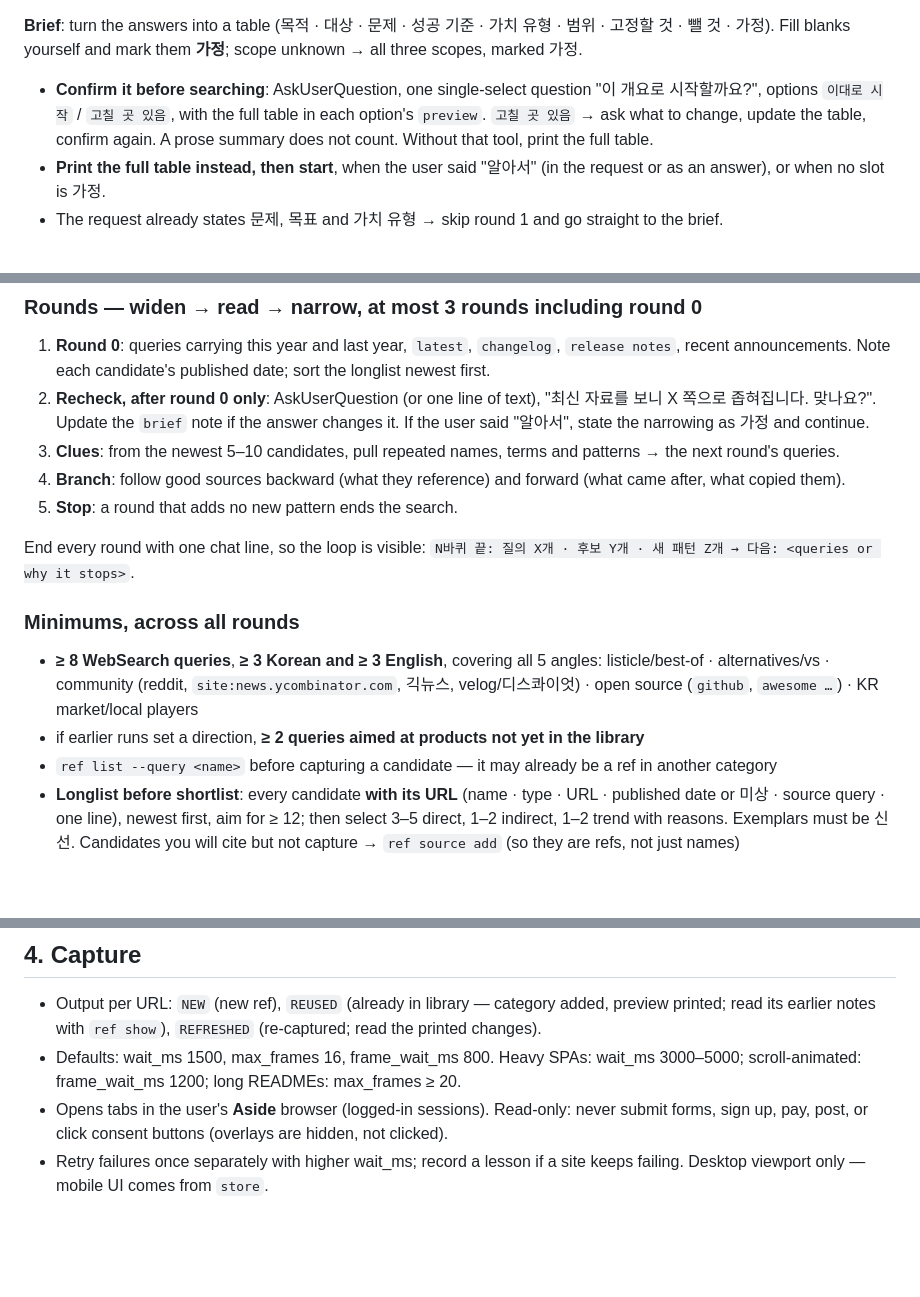
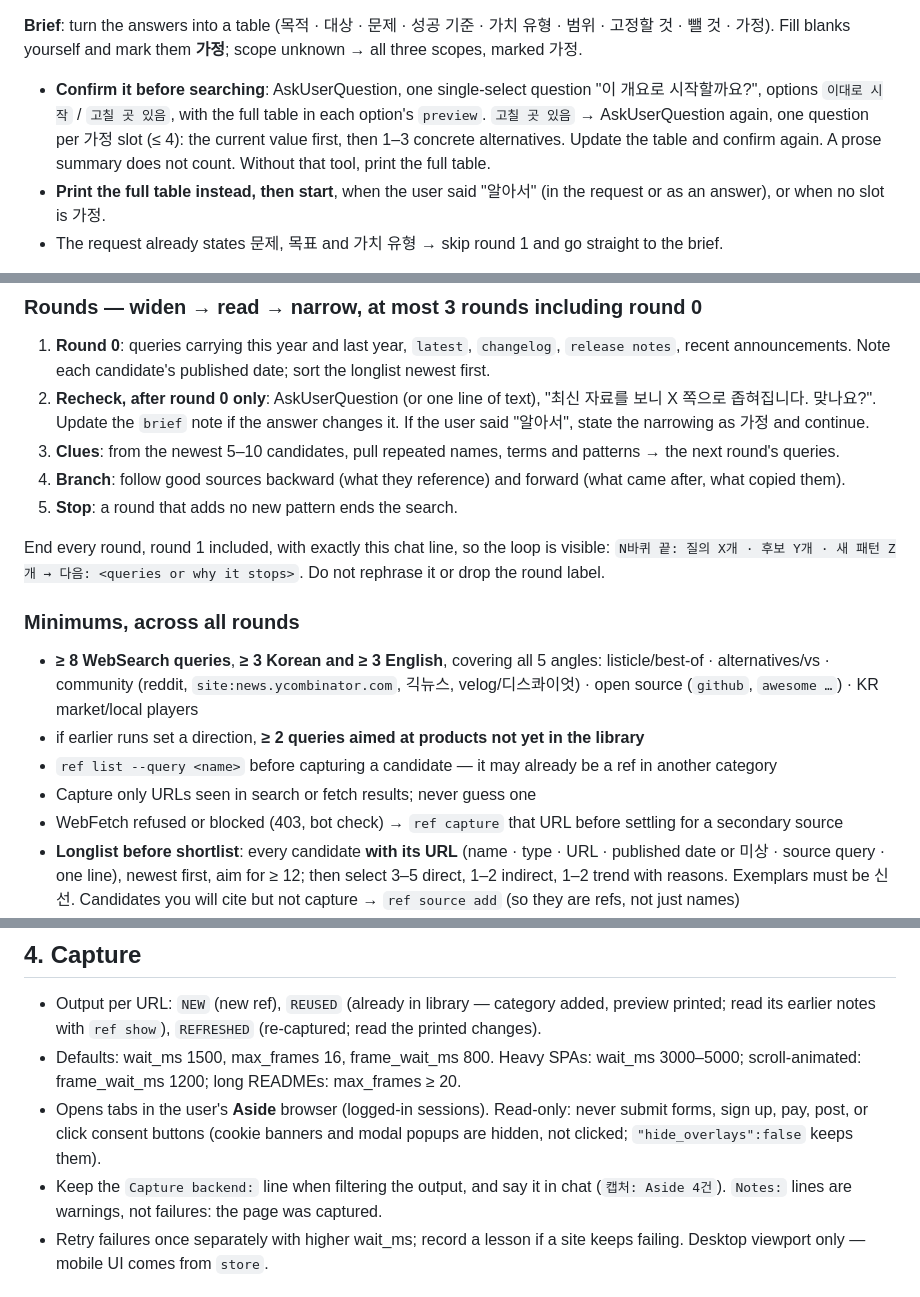
Before and after one commit to Fox-Yeom/reference-research, a Markdown page: skills/reference-research/SKILL.md, 3 parts joined by grey strips. Drawn GitHub-style; blank space fills up the shorter version.

Commit message:
fix(skill): 개요 수정·바퀴 표기·차단 대체 규칙 보강
왜: 실사용 검증에서 수정 답변이 자유 입력으로 끊기고 1바퀴 표기가
빠졌으며, 403 페이지를 Aside로 넘기지 않고 다른 출처로 대체함

```diff
--- a/skills/reference-research/SKILL.md
+++ b/skills/reference-research/SKILL.md
@@ -138,7 +138,7 @@ Ask before searching. Models are weak at noticing a vague request on their own,
 | 트렌드 (`trend`) | 해외·최신 흐름. 이 분야가 어디로 가는지 |
 
 **Brief**: turn the answers into a table (목적 · 대상 · 문제 · 성공 기준 · 가치 유형 · 범위 · 고정할 것 · 뺄 것 · 가정). Fill blanks yourself and mark them **가정**; scope unknown → all three scopes, marked 가정.
-- **Confirm it before searching**: AskUserQuestion, one single-select question "이 개요로 시작할까요?", options `이대로 시작` / `고칠 곳 있음`, with the full table in each option's `preview`. `고칠 곳 있음` → ask what to change, update the table, confirm again. A prose summary does not count. Without that tool, print the full table.
+- **Confirm it before searching**: AskUserQuestion, one single-select question "이 개요로 시작할까요?", options `이대로 시작` / `고칠 곳 있음`, with the full table in each option's `preview`. `고칠 곳 있음` → AskUserQuestion again, one question per 가정 slot (≤ 4): the current value first, then 1–3 concrete alternatives. Update the table and confirm again. A prose summary does not count. Without that tool, print the full table.
 - **Print the full table instead, then start**, when the user said "알아서" (in the request or as an answer), or when no slot is 가정.
 - The request already states 문제, 목표 and 가치 유형 → skip round 1 and go straight to the brief.
 
@@ -185,12 +185,14 @@ Date unknown → look for it on the page before giving up.
 4. **Branch**: follow good sources backward (what they reference) and forward (what came after, what copied them).
 5. **Stop**: a round that adds no new pattern ends the search.
 
-End every round with one chat line, so the loop is visible: `N바퀴 끝: 질의 X개 · 후보 Y개 · 새 패턴 Z개 → 다음: <queries or why it stops>`.
+End every round, round 1 included, with exactly this chat line, so the loop is visible: `N바퀴 끝: 질의 X개 · 후보 Y개 · 새 패턴 Z개 → 다음: <queries or why it stops>`. Do not rephrase it or drop the round label.
 
 ### Minimums, across all rounds
 - **≥ 8 WebSearch queries**, **≥ 3 Korean and ≥ 3 English**, covering all 5 angles: listicle/best-of · alternatives/vs · community (reddit, `site:news.ycombinator.com`, 긱뉴스, velog/디스콰이엇) · open source (`github`, `awesome …`) · KR market/local players
 - if earlier runs set a direction, **≥ 2 queries aimed at products not yet in the library**
 - `ref list --query <name>` before capturing a candidate — it may already be a ref in another category
+- Capture only URLs seen in search or fetch results; never guess one
+- WebFetch refused or blocked (403, bot check) → `ref capture` that URL before settling for a secondary source
 - **Longlist before shortlist**: every candidate **with its URL** (name · type · URL · published date or 미상 · source query · one line), newest first, aim for ≥ 12; then select 3–5 direct, 1–2 indirect, 1–2 trend with reasons. Exemplars must be 신선. Candidates you will cite but not capture → `ref source add` (so they are refs, not just names)
 - **Search log**: each round's queries and new patterns, the longlist, the selection and dropped channels, as a category note tagged `search-log`. The final answer states query count (KR/EN), rounds and longlist size
 
@@ -207,7 +209,8 @@ Same product name before " — " in labels (`Warp — landing`). `ref list <coll
 ## 4. Capture
 - Output per URL: `NEW` (new ref), `REUSED` (already in library — category added, preview printed; read its earlier notes with `ref show`), `REFRESHED` (re-captured; read the printed changes).
 - Defaults: wait_ms 1500, max_frames 16, frame_wait_ms 800. Heavy SPAs: wait_ms 3000–5000; scroll-animated: frame_wait_ms 1200; long READMEs: max_frames ≥ 20.
-- Opens tabs in the user's **Aside** browser (logged-in sessions). Read-only: never submit forms, sign up, pay, post, or click consent buttons (overlays are hidden, not clicked).
+- Opens tabs in the user's **Aside** browser (logged-in sessions). Read-only: never submit forms, sign up, pay, post, or click consent buttons (cookie banners and modal popups are hidden, not clicked; `"hide_overlays":false` keeps them).
+- Keep the `Capture backend:` line when filtering the output, and say it in chat (`캡처: Aside 4건`). `Notes:` lines are warnings, not failures: the page was captured.
 - Retry failures once separately with higher wait_ms; record a lesson if a site keeps failing. Desktop viewport only — mobile UI comes from `store`.
 
 ## 5. Analyze — look at the images, then trace why
```
Also changed, not shown: other parts of skills/reference-research/SKILL.md (+2 -2 lines).
